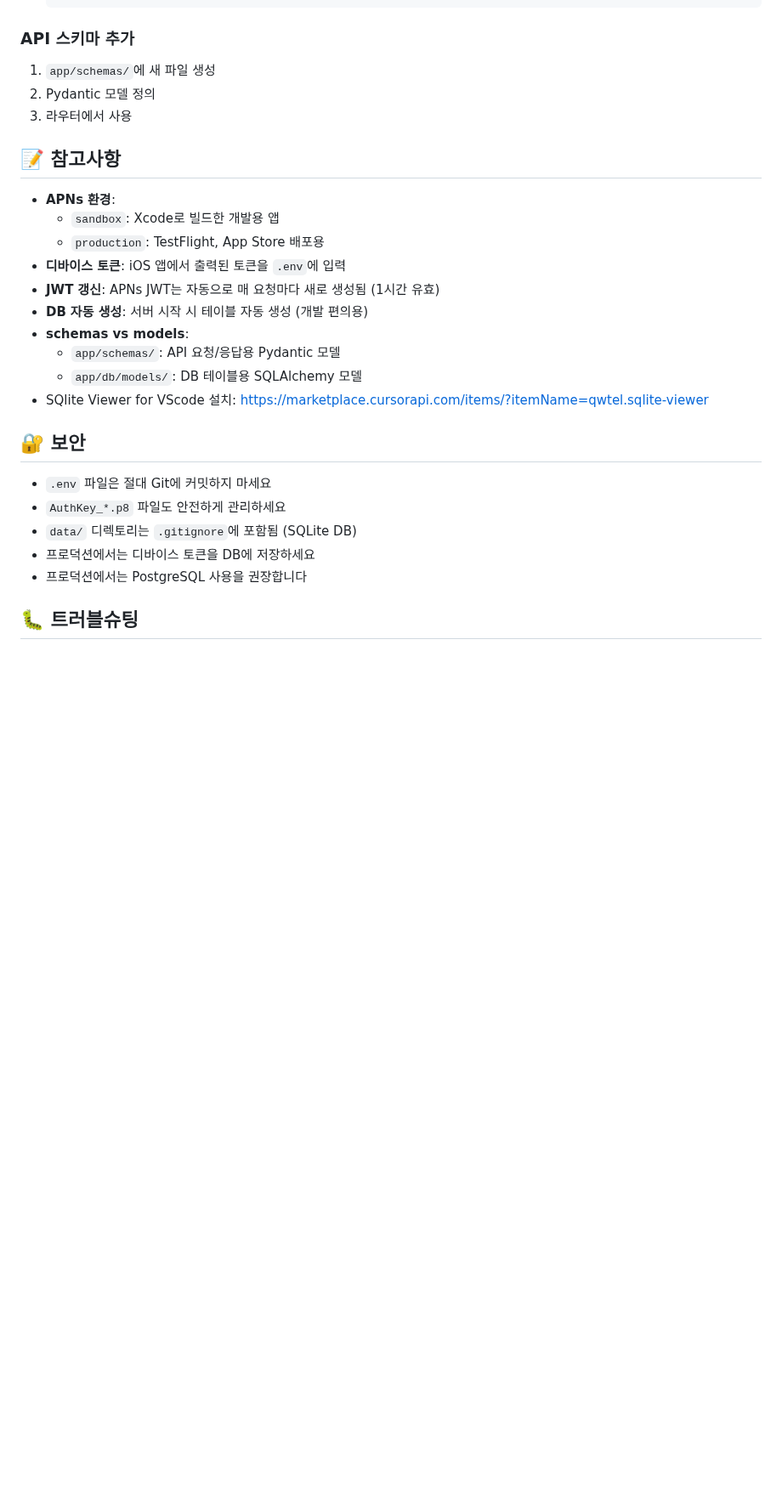
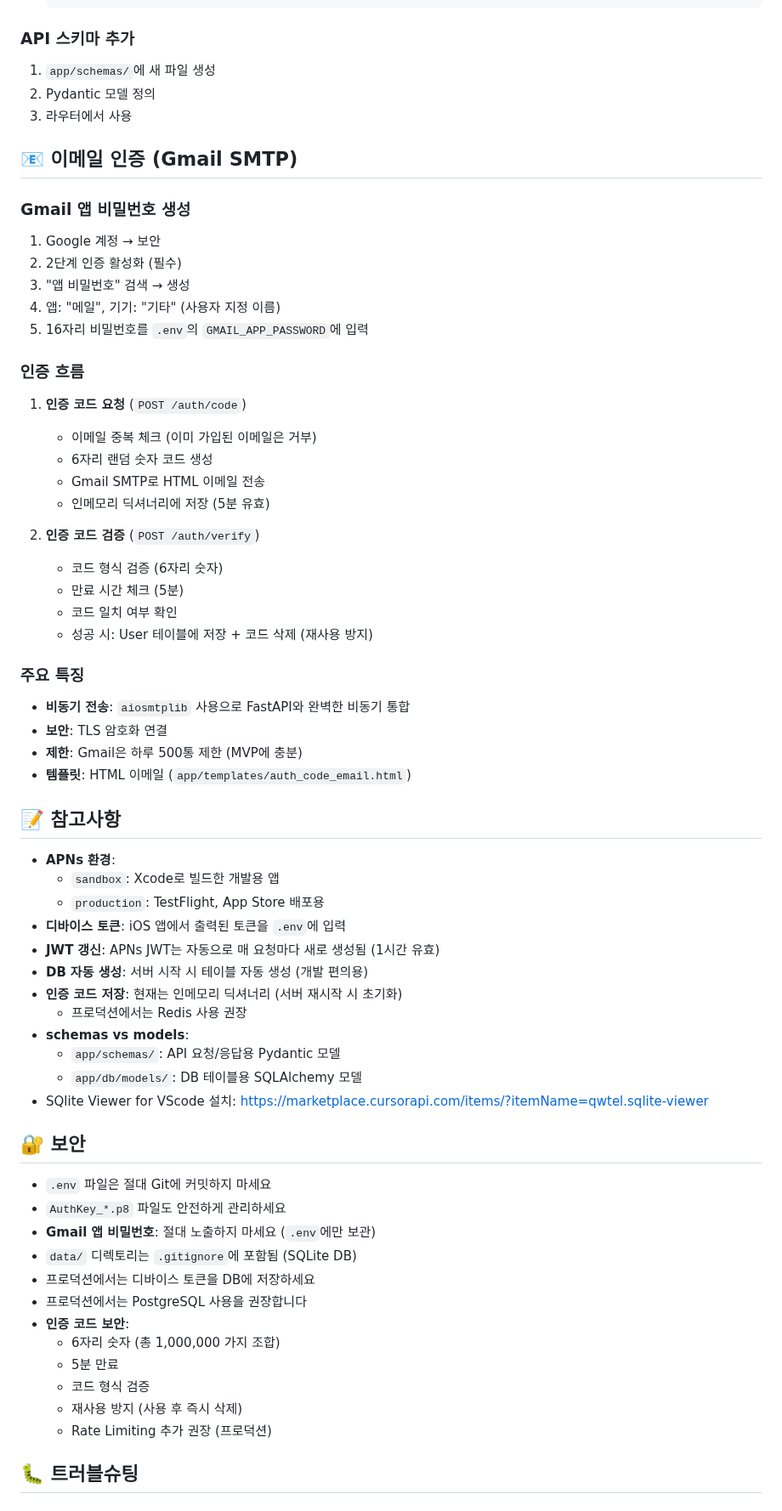
Before and after one commit to codyssey-PRISM/AICareCall-server, a Markdown page: README.md, the part around one of its changes. Shown at 85% size. GitHub-like rendering; blank space fills up the shorter version.

```diff
--- a/README.md
+++ b/README.md
@@ -287,6 +361,38 @@ alembic current
 2. Pydantic 모델 정의
 3. 라우터에서 사용
 
+## 📧 이메일 인증 (Gmail SMTP)
+
+### Gmail 앱 비밀번호 생성
+
+1. Google 계정 → 보안
+2. 2단계 인증 활성화 (필수)
+3. "앱 비밀번호" 검색 → 생성
+4. 앱: "메일", 기기: "기타" (사용자 지정 이름)
+5. 16자리 비밀번호를 `.env`의 `GMAIL_APP_PASSWORD`에 입력
+
+### 인증 흐름
+
+1. **인증 코드 요청** (`POST /auth/code`)
+
+   - 이메일 중복 체크 (이미 가입된 이메일은 거부)
+   - 6자리 랜덤 숫자 코드 생성
+   - Gmail SMTP로 HTML 이메일 전송
+   - 인메모리 딕셔너리에 저장 (5분 유효)
+
+2. **인증 코드 검증** (`POST /auth/verify`)
+   - 코드 형식 검증 (6자리 숫자)
+   - 만료 시간 체크 (5분)
+   - 코드 일치 여부 확인
+   - 성공 시: User 테이블에 저장 + 코드 삭제 (재사용 방지)
+
+### 주요 특징
+
+- **비동기 전송**: `aiosmtplib` 사용으로 FastAPI와 완벽한 비동기 통합
+- **보안**: TLS 암호화 연결
+- **제한**: Gmail은 하루 500통 제한 (MVP에 충분)
+- **템플릿**: HTML 이메일 (`app/templates/auth_code_email.html`)
+
 ## 📝 참고사항
 
 - **APNs 환경**:
@@ -295,6 +401,8 @@ alembic current
 - **디바이스 토큰**: iOS 앱에서 출력된 토큰을 `.env`에 입력
 - **JWT 갱신**: APNs JWT는 자동으로 매 요청마다 새로 생성됨 (1시간 유효)
 - **DB 자동 생성**: 서버 시작 시 테이블 자동 생성 (개발 편의용)
+- **인증 코드 저장**: 현재는 인메모리 딕셔너리 (서버 재시작 시 초기화)
+  - 프로덕션에서는 Redis 사용 권장
 - **schemas vs models**:
   - `app/schemas/`: API 요청/응답용 Pydantic 모델
   - `app/db/models/`: DB 테이블용 SQLAlchemy 모델
@@ -304,9 +412,16 @@ alembic current
 
 - `.env` 파일은 절대 Git에 커밋하지 마세요
 - `AuthKey_*.p8` 파일도 안전하게 관리하세요
+- **Gmail 앱 비밀번호**: 절대 노출하지 마세요 (`.env`에만 보관)
 - `data/` 디렉토리는 `.gitignore`에 포함됨 (SQLite DB)
 - 프로덕션에서는 디바이스 토큰을 DB에 저장하세요
 - 프로덕션에서는 PostgreSQL 사용을 권장합니다
+- **인증 코드 보안**:
+  - 6자리 숫자 (총 1,000,000 가지 조합)
+  - 5분 만료
+  - 코드 형식 검증
+  - 재사용 방지 (사용 후 즉시 삭제)
+  - Rate Limiting 추가 권장 (프로덕션)
 
 ## 🐛 트러블슈팅
 
```
Also changed, not shown: other parts of README.md (+81 -7 lines).
